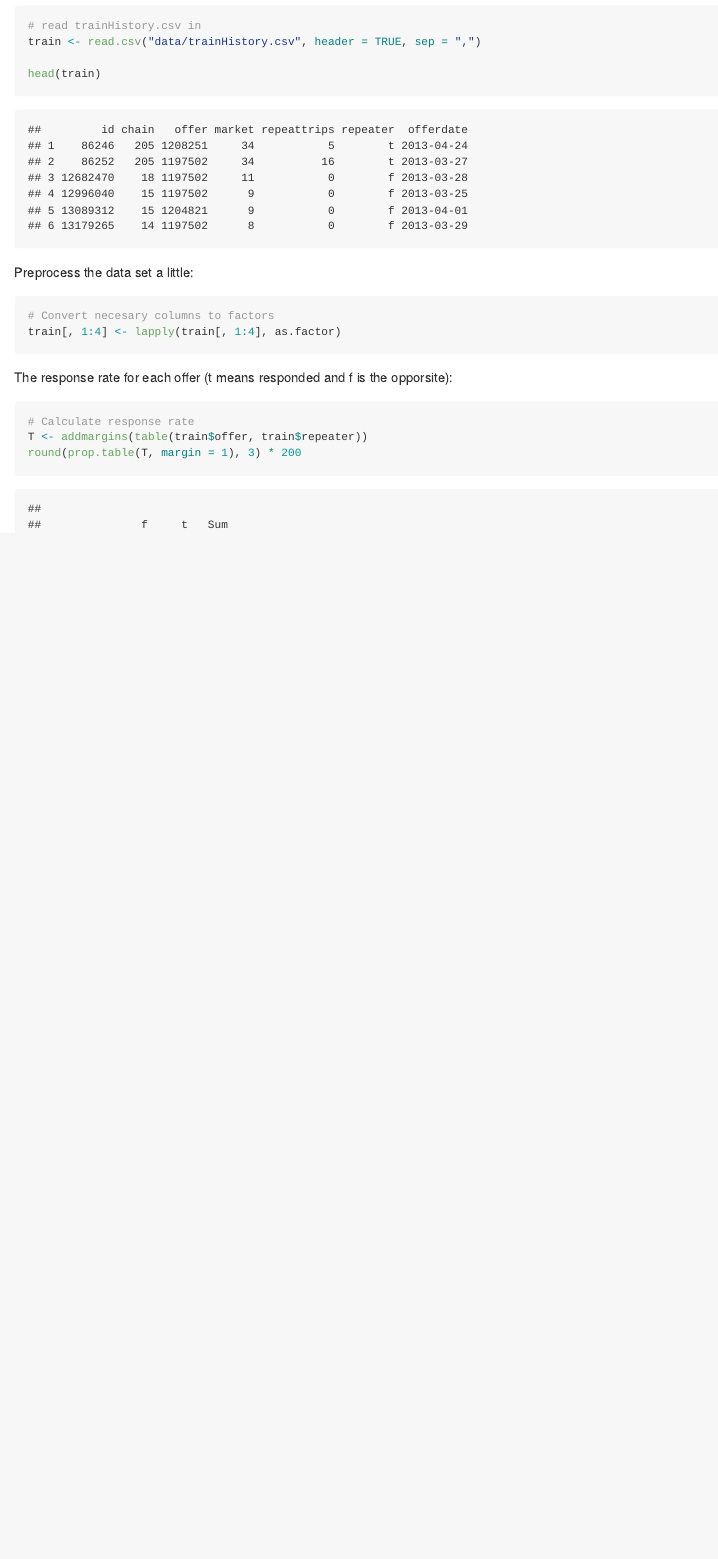
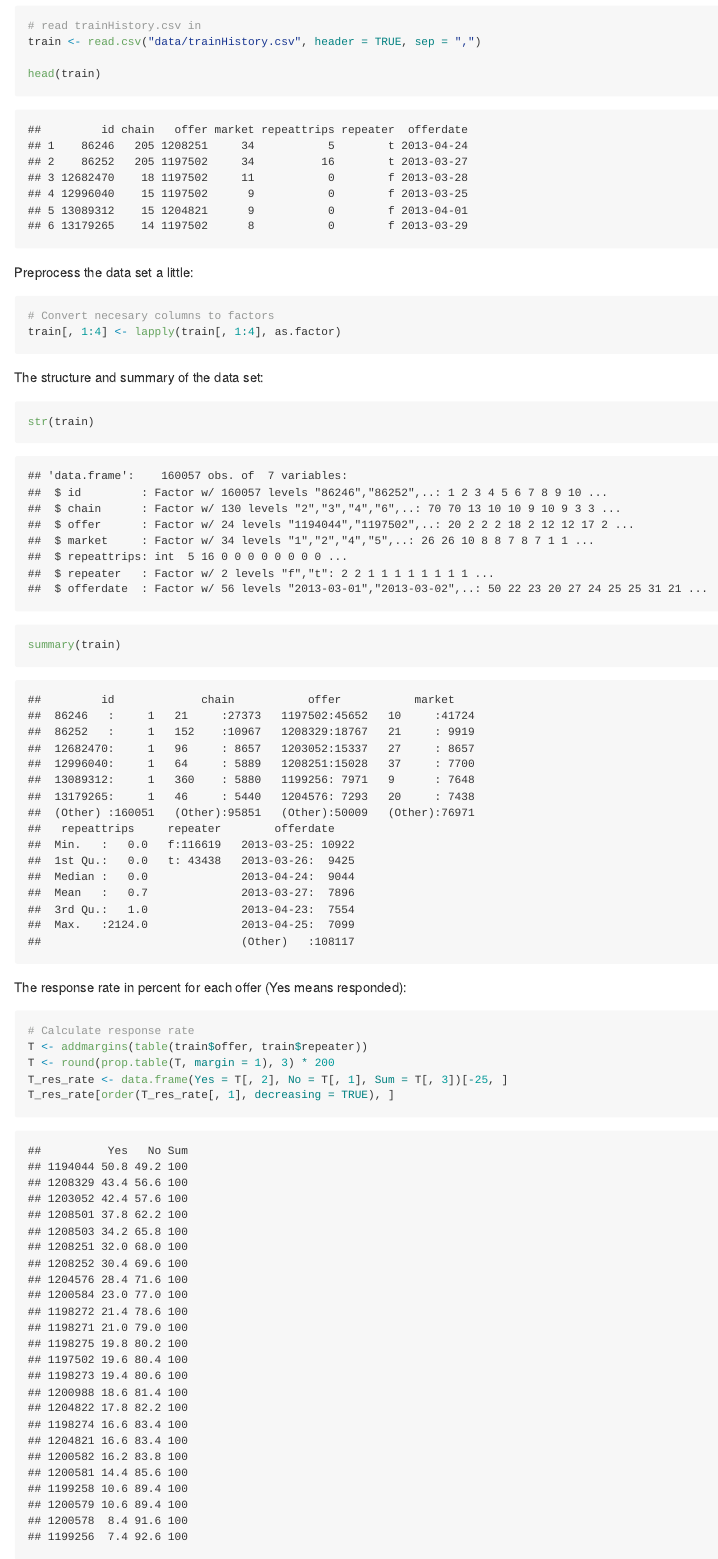
Before and after one commit to dr-dos-ok/Shoppers_challenge, an R Markdown document (Shoppers_challenge_notebook.Rmd): the page in a window 1100 px wide, from 170 px down. The pictures show the output file Shoppers_challenge_notebook.md that the author committed with the source, drawn offline in the style of GitHub.

Commit message:
Updated notebook

````diff
--- a/Shoppers_challenge_notebook.Rmd
+++ b/Shoppers_challenge_notebook.Rmd
@@ -21,10 +21,16 @@ Preprocess the data set a little:
 # Convert necesary columns to factors
 train[,1:4]<-lapply(train[,1:4],as.factor)
 ```
-
-The response rate for each offer (t means responded and f is the opporsite):
+The structure and summary of the data set:
+```{r, summary}
+str(train)
+summary(train)
+```
+The response rate in percent for each offer (Yes means responded):
 ```{r. response rate}
 # Calculate response rate
 T<-addmargins(table(train$offer,train$repeater))
-round(prop.table(T,margin=1),3)*200
+T<-round(prop.table(T,margin=1),3)*200
+T_res_rate<-data.frame(Yes=T[,2],No=T[,1],Sum=T[,3])[-25,]
+T_res_rate[order(T_res_rate[,1],decreasing=TRUE),]
 ```
````
Also changed, not shown: Shoppers_challenge_notebook.md.
